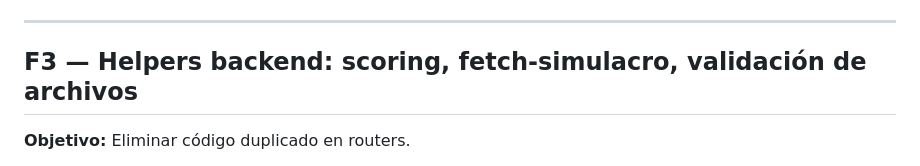
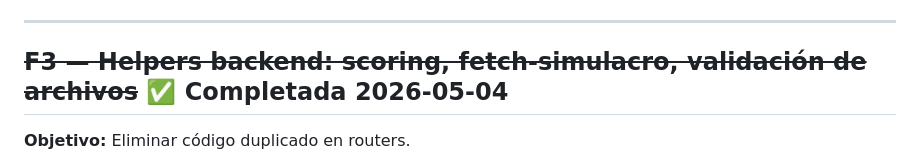
Before and after one commit to haurbano/PreUrbano, a Markdown page: mejoras.md, the part around the change. Drawn GitHub-style.

Commit message:
Marcar F3 como completada en mejoras.md

```diff
--- a/mejoras.md
+++ b/mejoras.md
@@ -35,7 +35,7 @@ Generado: 2026-05-04. Ver commits de F1 y F2 para el historial de cambios ya apl
 
 ---
 
-## F3 — Helpers backend: scoring, fetch-simulacro, validación de archivos
+## ~~F3 — Helpers backend: scoring, fetch-simulacro, validación de archivos~~ ✅ Completada 2026-05-04
 
 **Objetivo:** Eliminar código duplicado en routers.
 
```
